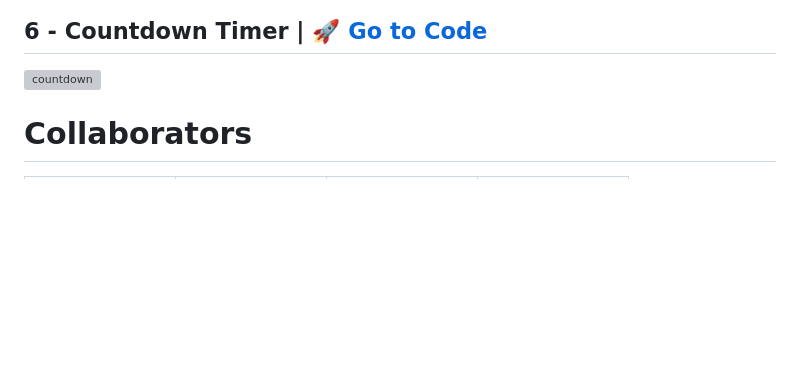
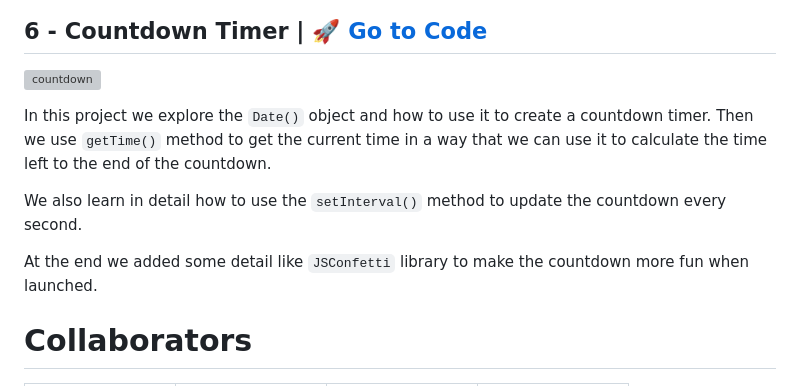
Before and after one commit to Pilag6/the-projects, a Markdown page: README.md, the part around the change. Rendered like a GitHub page; blank space fills up the shorter version; grey boxes are pictures that could not be loaded.

Commit message:
Add countdown timer project description

```diff
--- a/README.md
+++ b/README.md
@@ -57,6 +57,12 @@ At the end, we also leanr how to copy a text to the clipboard using `navigator.c
 ## 6 - Countdown Timer | [:rocket: Go to Code](https://github.com/Pilag6/the-projects/tree/main/06-countdownTimer)
 ![countdown](https://github.com/Pilag6/the-projects/assets/79191808/2b97d599-b073-4de5-971b-7b15ff17d7ee)
 
+In this project we explore the `Date()` object and how to use it to create a countdown timer. Then we use `getTime()` method to get the current time in a way that we can use it to calculate the time left to the end of the countdown.
+
+We also learn in detail how to use the `setInterval()` method to update the countdown every second.
+
+At the end we added some detail like `JSConfetti` library to make the countdown more fun when launched.
+
 # Collaborators
 
 <table>
```
